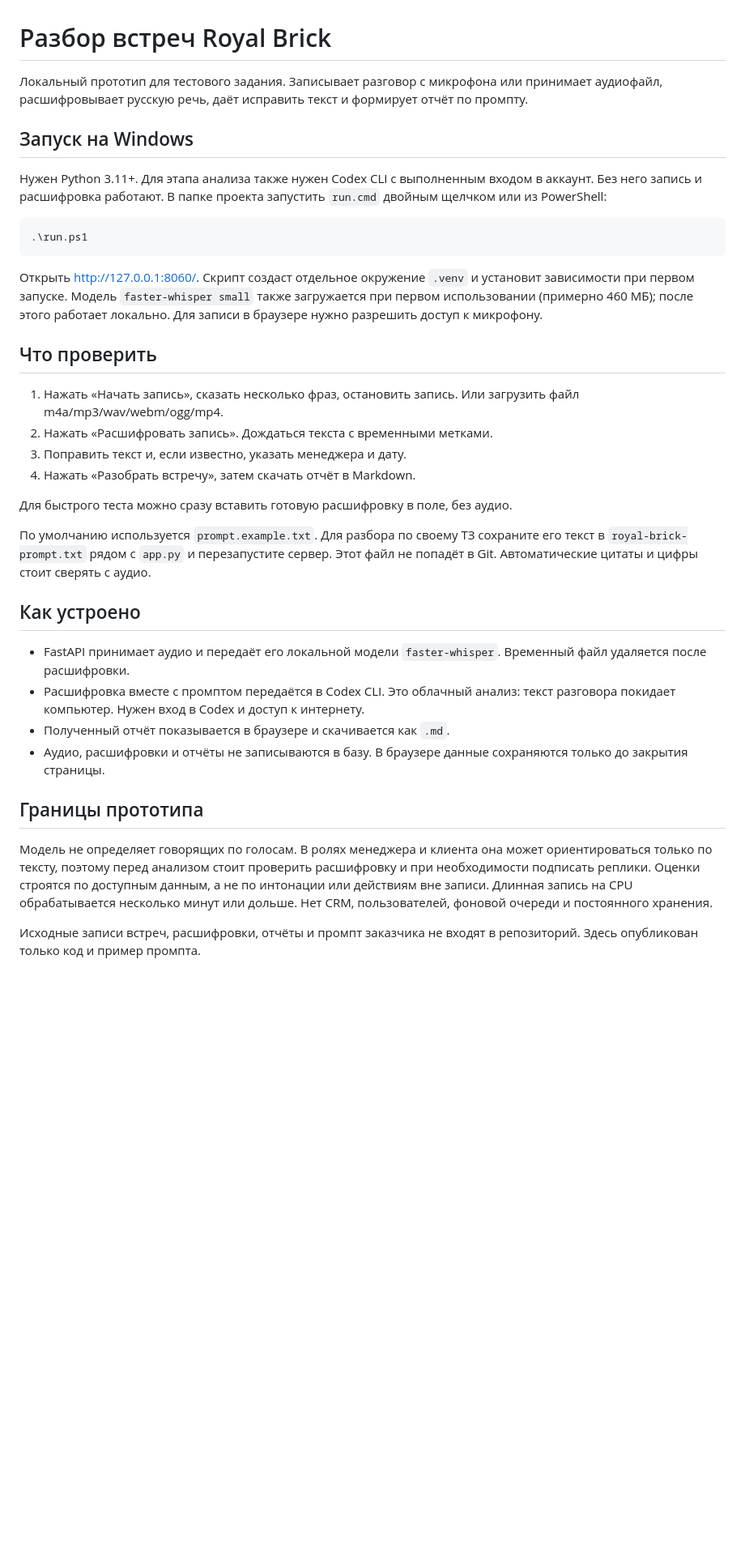
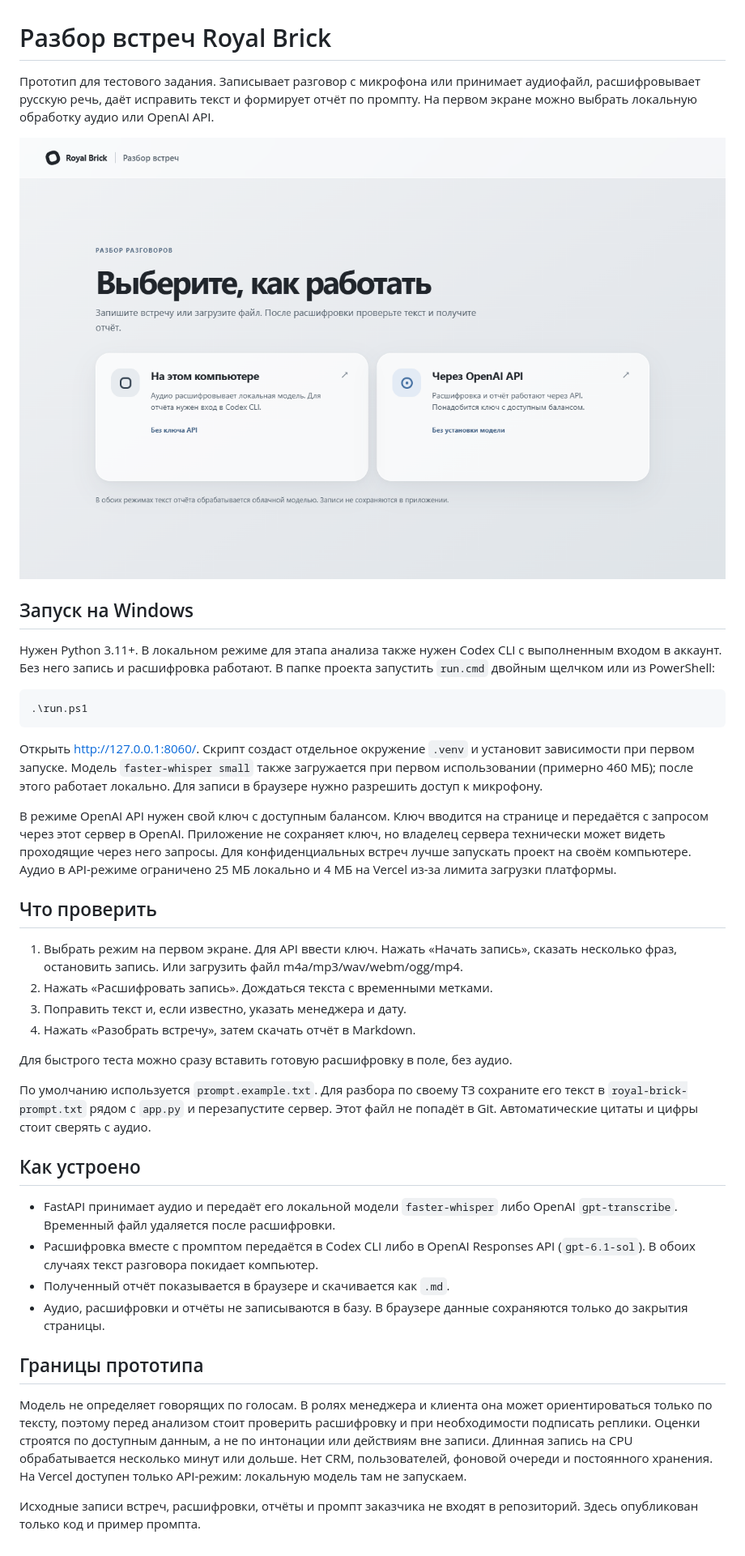
Before and after one commit to an724275-hash/meeting-audit-mvp, a Markdown page: README.md, the part around the change. Shown at 81% size. Drawn GitHub-style; pictures changed too: docs/overview.png (added); blank space fills up the shorter version.

````diff
--- a/README.md
+++ b/README.md
@@ -1,10 +1,12 @@
 # Разбор встреч Royal Brick
 
-Локальный прототип для тестового задания. Записывает разговор с микрофона или принимает аудиофайл, расшифровывает русскую речь, даёт исправить текст и формирует отчёт по промпту.
+Прототип для тестового задания. Записывает разговор с микрофона или принимает аудиофайл, расшифровывает русскую речь, даёт исправить текст и формирует отчёт по промпту. На первом экране можно выбрать локальную обработку аудио или OpenAI API.
+
+![Выбор режима](docs/overview.png)
 
 ## Запуск на Windows
 
-Нужен Python 3.11+. Для этапа анализа также нужен Codex CLI с выполненным входом в аккаунт. Без него запись и расшифровка работают. В папке проекта запустить `run.cmd` двойным щелчком или из PowerShell:
+Нужен Python 3.11+. В локальном режиме для этапа анализа также нужен Codex CLI с выполненным входом в аккаунт. Без него запись и расшифровка работают. В папке проекта запустить `run.cmd` двойным щелчком или из PowerShell:
 
 ```powershell
 .\run.ps1
@@ -12,9 +14,11 @@
 
 Открыть http://127.0.0.1:8060/. Скрипт создаст отдельное окружение `.venv` и установит зависимости при первом запуске. Модель `faster-whisper small` также загружается при первом использовании (примерно 460 МБ); после этого работает локально. Для записи в браузере нужно разрешить доступ к микрофону.
 
+В режиме OpenAI API нужен свой ключ с доступным балансом. Ключ вводится на странице и передаётся с запросом через этот сервер в OpenAI. Приложение не сохраняет ключ, но владелец сервера технически может видеть проходящие через него запросы. Для конфиденциальных встреч лучше запускать проект на своём компьютере. Аудио в API-режиме ограничено 25 МБ локально и 4 МБ на Vercel из-за лимита загрузки платформы.
+
 ## Что проверить
 
-1. Нажать «Начать запись», сказать несколько фраз, остановить запись. Или загрузить файл m4a/mp3/wav/webm/ogg/mp4.
+1. Выбрать режим на первом экране. Для API ввести ключ. Нажать «Начать запись», сказать несколько фраз, остановить запись. Или загрузить файл m4a/mp3/wav/webm/ogg/mp4.
 2. Нажать «Расшифровать запись». Дождаться текста с временными метками.
 3. Поправить текст и, если известно, указать менеджера и дату.
 4. Нажать «Разобрать встречу», затем скачать отчёт в Markdown.
@@ -25,13 +29,13 @@
 
 ## Как устроено
 
-- FastAPI принимает аудио и передаёт его локальной модели `faster-whisper`. Временный файл удаляется после расшифровки.
-- Расшифровка вместе с промптом передаётся в Codex CLI. Это облачный анализ: текст разговора покидает компьютер. Нужен вход в Codex и доступ к интернету.
+- FastAPI принимает аудио и передаёт его локальной модели `faster-whisper` либо OpenAI `gpt-transcribe`. Временный файл удаляется после расшифровки.
+- Расшифровка вместе с промптом передаётся в Codex CLI либо в OpenAI Responses API (`gpt-6.1-sol`). В обоих случаях текст разговора покидает компьютер.
 - Полученный отчёт показывается в браузере и скачивается как `.md`.
 - Аудио, расшифровки и отчёты не записываются в базу. В браузере данные сохраняются только до закрытия страницы.
 
 ## Границы прототипа
 
-Модель не определяет говорящих по голосам. В ролях менеджера и клиента она может ориентироваться только по тексту, поэтому перед анализом стоит проверить расшифровку и при необходимости подписать реплики. Оценки строятся по доступным данным, а не по интонации или действиям вне записи. Длинная запись на CPU обрабатывается несколько минут или дольше. Нет CRM, пользователей, фоновой очереди и постоянного хранения.
+Модель не определяет говорящих по голосам. В ролях менеджера и клиента она может ориентироваться только по тексту, поэтому перед анализом стоит проверить расшифровку и при необходимости подписать реплики. Оценки строятся по доступным данным, а не по интонации или действиям вне записи. Длинная запись на CPU обрабатывается несколько минут или дольше. Нет CRM, пользователей, фоновой очереди и постоянного хранения. На Vercel доступен только API-режим: локальную модель там не запускаем.
 
 Исходные записи встреч, расшифровки, отчёты и промпт заказчика не входят в репозиторий. Здесь опубликован только код и пример промпта.
````
Also changed, not shown: 11 other files.
